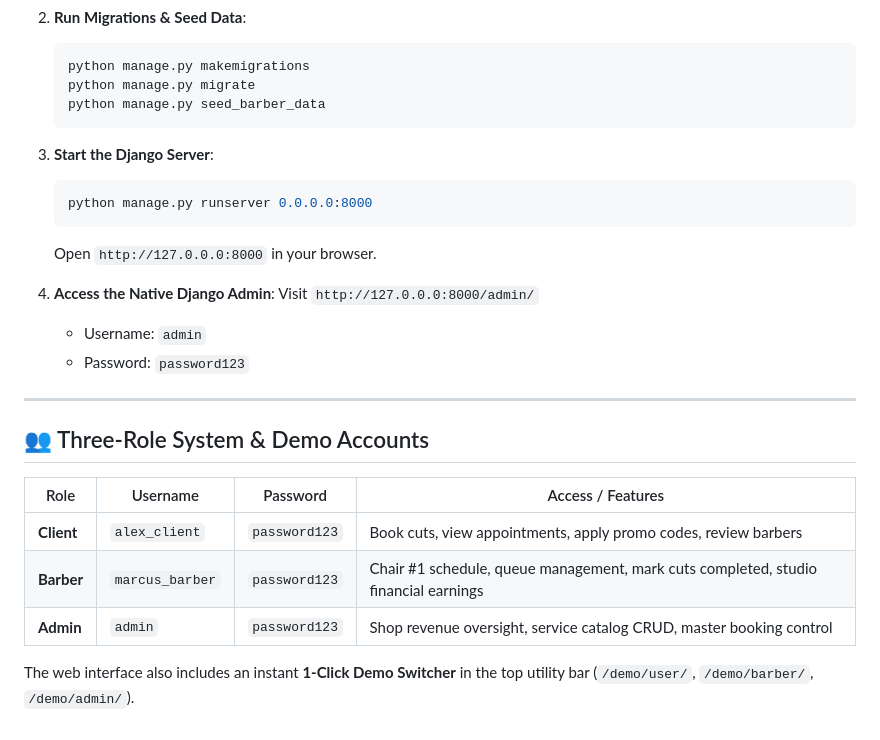
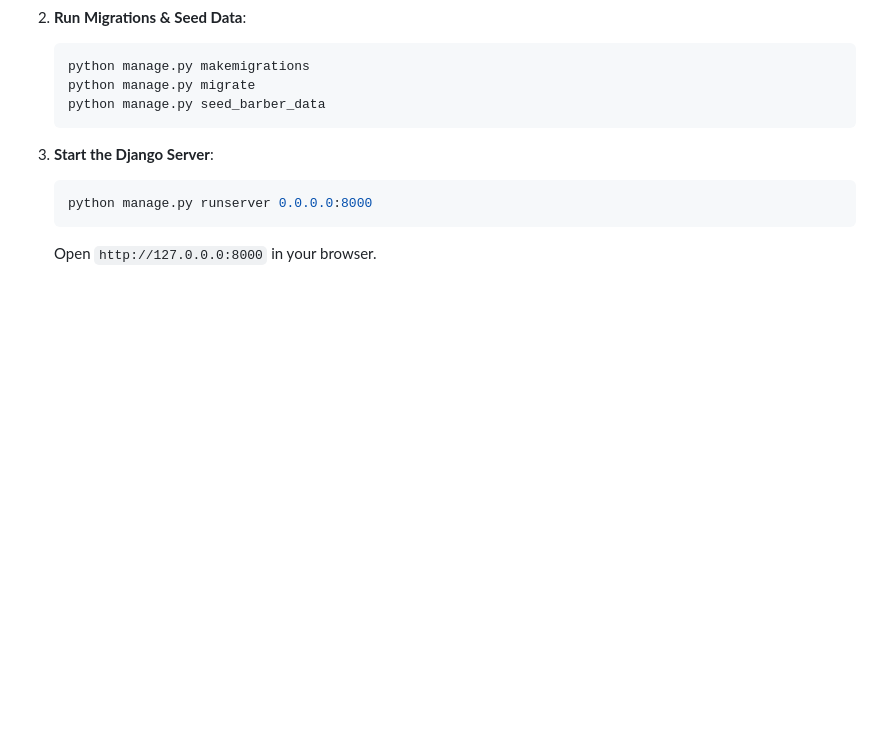
Before and after one commit to sd416228-arch/online-barber-booking-system, a Markdown page: README.md, the part around the change. GitHub-like rendering; blank space fills up the shorter version.

````diff
--- a/README.md
+++ b/README.md
@@ -75,20 +75,3 @@ A commercial-grade full-stack barber booking and salon management system designe
    python manage.py runserver 0.0.0.0:8000
    ```
    Open `http://127.0.0.0:8000` in your browser.
-
-4. **Access the Native Django Admin**:
-   Visit `http://127.0.0.0:8000/admin/`
-   - Username: `admin`
-   - Password: `password123`
-
----
-
-## 👥 Three-Role System & Demo Accounts
-
-| Role | Username | Password | Access / Features |
-|---|---|---|---|
-| **Client** | `alex_client` | `password123` | Book cuts, view appointments, apply promo codes, review barbers |
-| **Barber** | `marcus_barber` | `password123` | Chair #1 schedule, queue management, mark cuts completed, studio financial earnings |
-| **Admin** | `admin` | `password123` | Shop revenue oversight, service catalog CRUD, master booking control |
-
-The web interface also includes an instant **1-Click Demo Switcher** in the top utility bar (`/demo/user/`, `/demo/barber/`, `/demo/admin/`).
````
